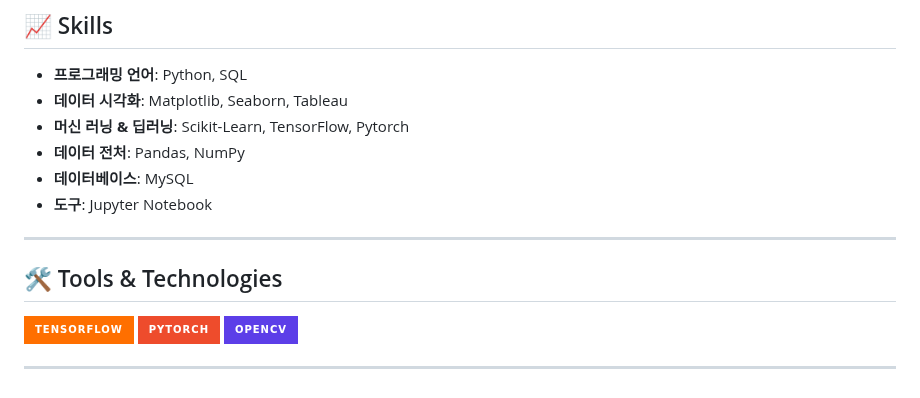
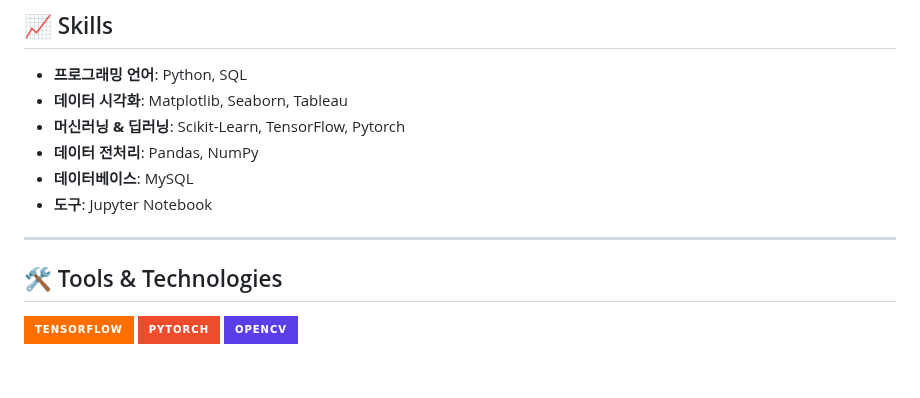
Before and after one commit to Minyst/ML_DL_Project_KR, a Markdown page: README.md, the part around the change. GitHub-like rendering; badges without logos.

```diff
--- a/README.md
+++ b/README.md
@@ -118,8 +118,8 @@ https://github.com/Minyst/ML_DL_Portfolio_KR/tree/main/CNN
 
 - **프로그래밍 언어**: Python, SQL
 - **데이터 시각화**: Matplotlib, Seaborn, Tableau
-- **머신 러닝 & 딥러닝**: Scikit-Learn, TensorFlow, Pytorch
-- **데이터 전처**: Pandas, NumPy
+- **머신러닝 & 딥러닝**: Scikit-Learn, TensorFlow, Pytorch
+- **데이터 전처리**: Pandas, NumPy
 - **데이터베이스**: MySQL
 - **도구**: Jupyter Notebook
 
@@ -132,5 +132,3 @@ https://github.com/Minyst/ML_DL_Portfolio_KR/tree/main/CNN
   <img src="https://img.shields.io/badge/Pytorch-EE4C2C.svg?style=for-the-badge&logo=pytorch&logoColor=white" alt="Pytorch" width="120" height="30"/>
   <img src="https://img.shields.io/badge/OpenCV-5C3EE8.svg?style=for-the-badge&logo=OpenCV&logoColor=white" alt="OpenCV" width="120" height="30"/>
 </p>
-
----
```
